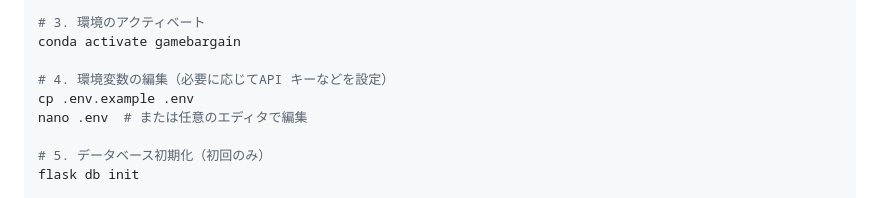
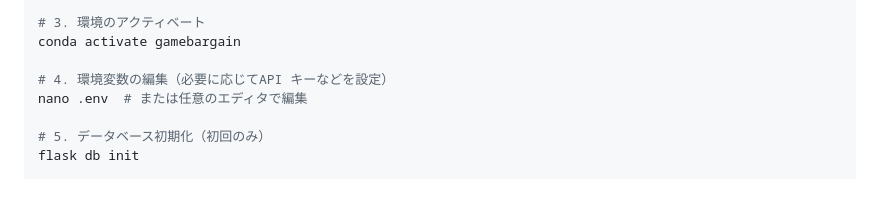
Before and after one commit to saboriyo/GameBargain, a Markdown page: README.md, the part around the change. Drawn GitHub-style.

```diff
--- a/README.md
+++ b/README.md
@@ -134,7 +134,6 @@ make setup-dev-conda
 conda activate gamebargain
 
 # 4. 環境変数の編集（必要に応じてAPI キーなどを設定）
-cp .env.example .env
 nano .env  # または任意のエディタで編集
 
 # 5. データベース初期化（初回のみ）
```
